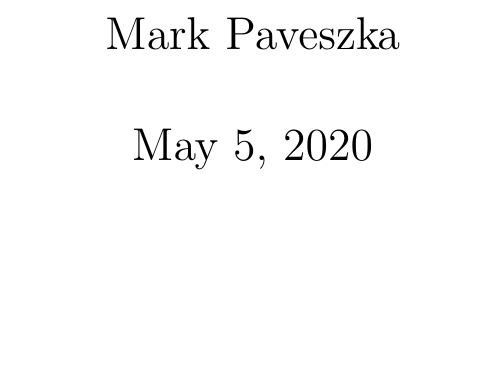
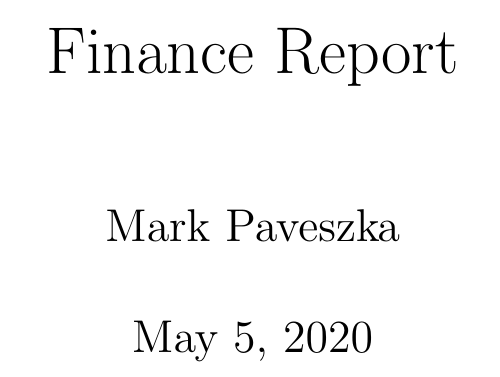
Before and after one commit to JustPawe/mcel-30032-report, a LaTeX document (template_Report.tex): part of page 1 of 2, cut at the place of the change, the shorter picture padded with empty space. Compiled offline with pdfLaTeX.

Commit message:
Report Backup at Tue  5 May 15:24:19 BST 2020

```diff
--- a/template_Report.tex
+++ b/template_Report.tex
@@ -2,7 +2,7 @@
 
 
 % Title Page
-\title{}
+\title{Finance Report}
 \author{Mark Paveszka}
 
 
```
Also changed, not shown: template_Report.pdf, 2 other files.
